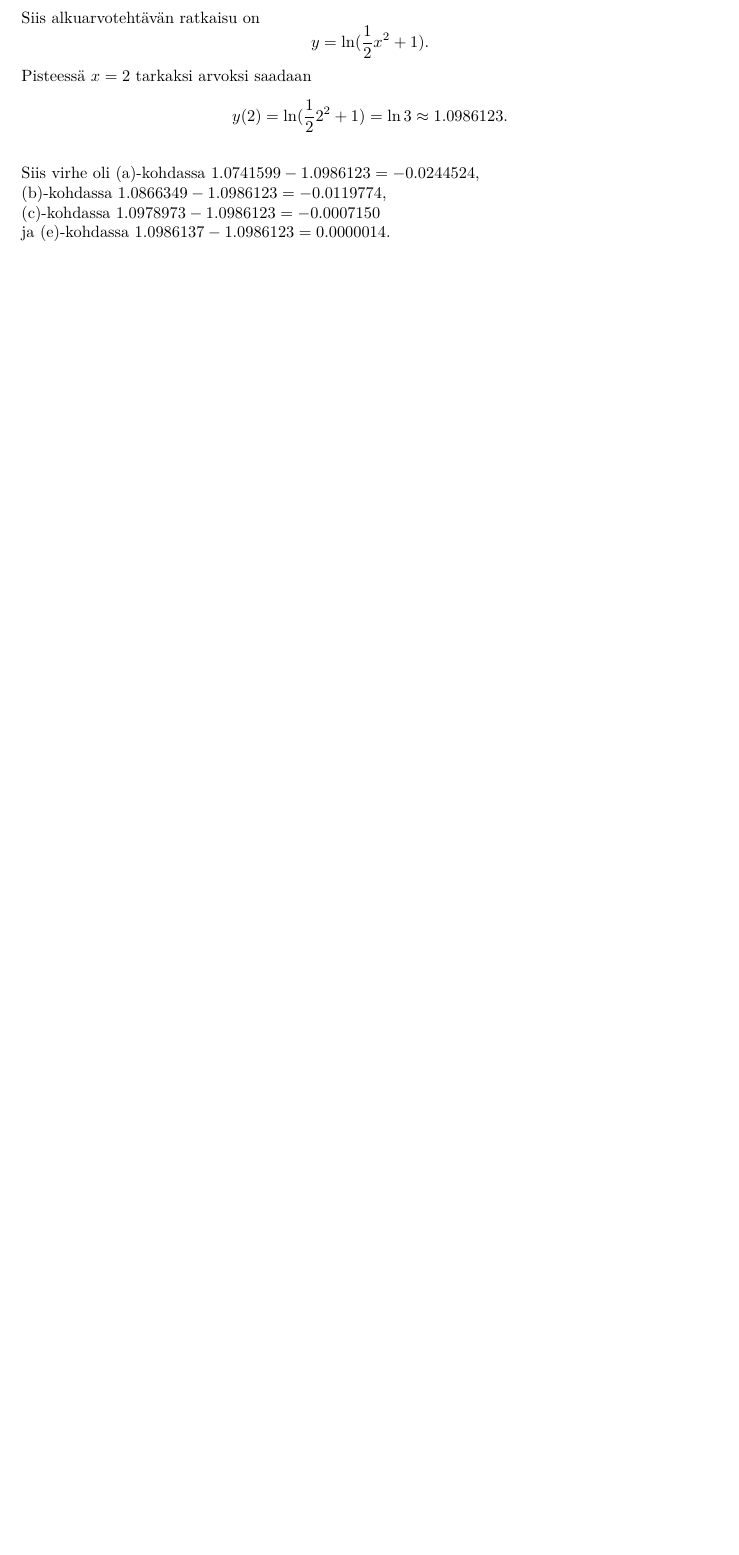
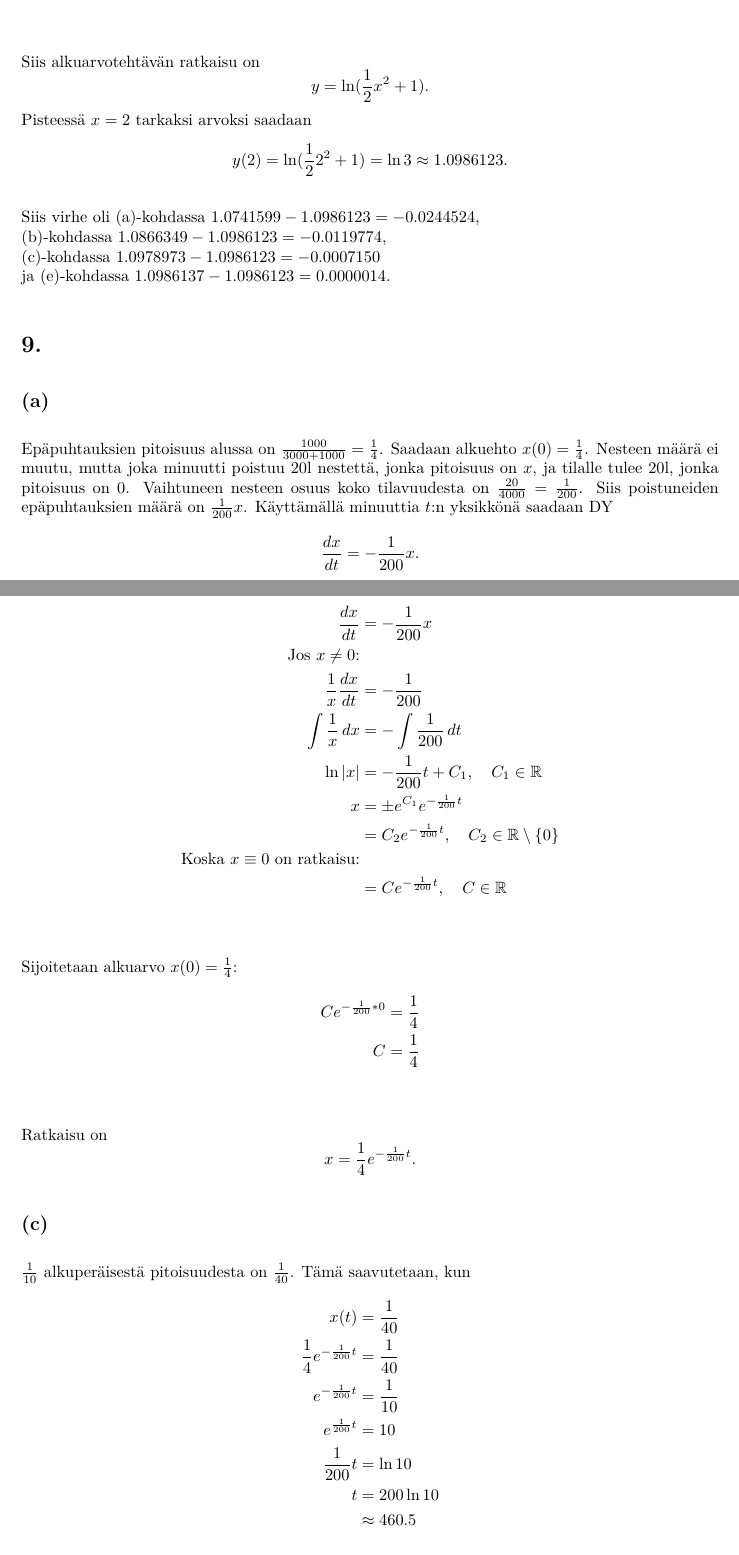
Before and after one commit to m0lentum/schoolwork, a LaTeX document (mata114/w3.tex): part of page 14 of 14 before the commit and two parts of pages 14 and 15 of 16 after it, the two joined at a grey line, cut so that both start at the same text, the shorter picture padded with empty space. Compiled offline with XeLaTeX.

Commit message:
mata114: week 3 ex 9-10

```diff
--- a/mata114/w3.tex
+++ b/mata114/w3.tex
@@ -628,3 +628,55 @@ Siis virhe oli (a)-kohdassa $1.0741599 - 1.0986123 = -0.0244524$,\\
 (c)-kohdassa $1.0978973 - 1.0986123 = -0.0007150$\\
 ja (e)-kohdassa $1.0986137 - 1.0986123 = 0.0000014$.
 
+\section*{9.}
+
+\subsection*{(a)}
+
+Epäpuhtauksien pitoisuus alussa on $\frac{1000}{3000 + 1000} = \frac{1}{4}$.
+Saadaan alkuehto $x(0) = \frac{1}{4}$. Nesteen määrä ei muutu, mutta joka
+minuutti poistuu 20l nestettä, jonka pitoisuus on $x$, ja tilalle tulee 20l,
+jonka pitoisuus on 0. Vaihtuneen nesteen osuus koko tilavuudesta on
+$\frac{20}{4000} = \frac{1}{200}$. Siis poistuneiden epäpuhtauksien määrä on
+$\frac{1}{200}x$. Käyttämällä minuuttia $t$:n yksikkönä saadaan DY
+\[
+  \frac{dx}{dt} = -\frac{1}{200}x.
+\]
+
+\subsection*{(b)}
+
+\begin{align*}
+  \frac{dx}{dt} &= -\frac{1}{200}x \\
+  \text{Jos $x \neq 0$:} \\
+  \frac{1}{x}\frac{dx}{dt} &= -\frac{1}{200} \\
+  \int \frac{1}{x}\,dx &= -\int \frac{1}{200}\,dt \\
+  \ln |x| &= -\frac{1}{200}t + C_1, \quad C_1 \in \mathbb{R} \\
+  x &= \pm e^{C_1} e^{-\frac{1}{200}t} \\
+    &= C_2 e^{-\frac{1}{200}t}, \quad C_2 \in \mathbb{R} \setminus \{0\} \\
+  \text{Koska $x \equiv 0$ on ratkaisu:} \\
+    &= Ce^{-\frac{1}{200}t}, \quad C \in \mathbb{R} \\
+\end{align*}
+
+Sijoitetaan alkuarvo $x(0) = \frac{1}{4}$:
+\begin{align*}
+  Ce^{-\frac{1}{200}*0} &= \frac{1}{4} \\
+  C &= \frac{1}{4} \\
+\end{align*}
+
+Ratkaisu on
+\[
+  x = \frac{1}{4}e^{-\frac{1}{200}t}.
+\]
+
+\subsection*{(c)}
+
+$\frac{1}{10}$ alkuperäisestä pitoisuudesta on $\frac{1}{40}$.
+Tämä saavutetaan, kun
+\begin{align*}
+  x(t) &= \frac{1}{40} \\
+  \frac{1}{4}e^{-\frac{1}{200}t} &= \frac{1}{40} \\
+  e^{-\frac{1}{200}t} &= \frac{1}{10} \\
+  e^{\frac{1}{200}t} &= 10 \\
+  \frac{1}{200}t &= \ln 10 \\
+  t &= 200 \ln 10 \\
+    &\approx 460.5 \\
+\end{align*}
```
Also changed, not shown: mata114/w3.tex (40 more changed lines).
